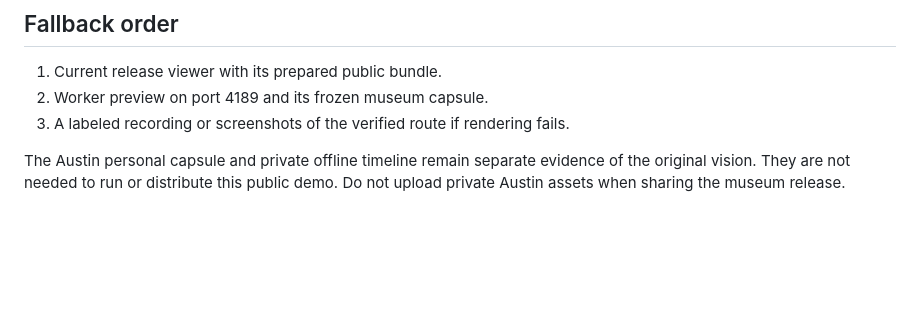
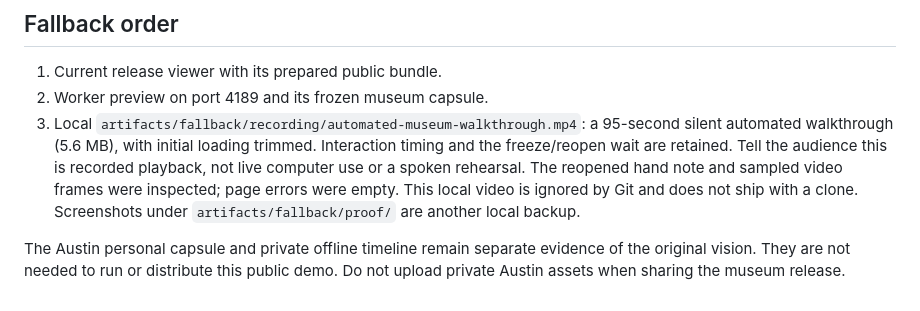
Before and after one commit to laulpogan/haasome, a Markdown page: docs/DEMO.md, the part around the change. Drawn GitHub-style; blank space fills up the shorter version.

Commit message:
Document the recorded museum fallback and its timing limits

```diff
--- a/docs/DEMO.md
+++ b/docs/DEMO.md
@@ -60,7 +60,13 @@ The 1.7-minute automated test duration is not spoken presentation timing.
 
 1. Current release viewer with its prepared public bundle.
 2. Worker preview on port 4189 and its frozen museum capsule.
-3. A labeled recording or screenshots of the verified route if rendering fails.
+3. Local `artifacts/fallback/recording/automated-museum-walkthrough.mp4`: a
+   95-second silent automated walkthrough (5.6 MB), with initial loading trimmed.
+   Interaction timing and the freeze/reopen wait are retained. Tell the audience
+   this is recorded playback, not live computer use or a spoken rehearsal.
+   The reopened hand note and sampled video frames were inspected; page errors
+   were empty. This local video is ignored by Git and does not ship with a clone.
+   Screenshots under `artifacts/fallback/proof/` are another local backup.
 
 The Austin personal capsule and private offline timeline remain separate evidence
 of the original vision. They are not needed to run or distribute this public demo.
```
